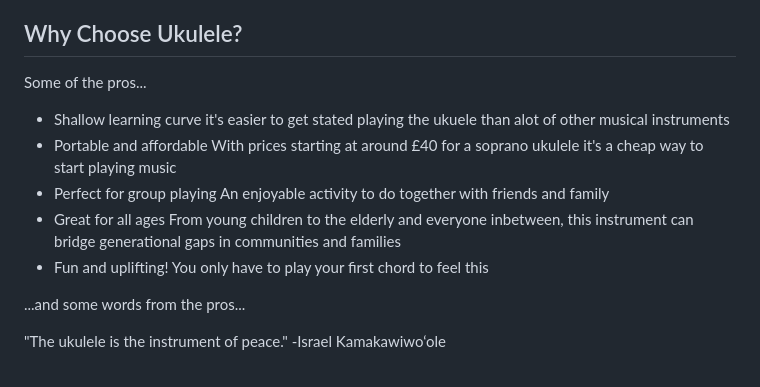
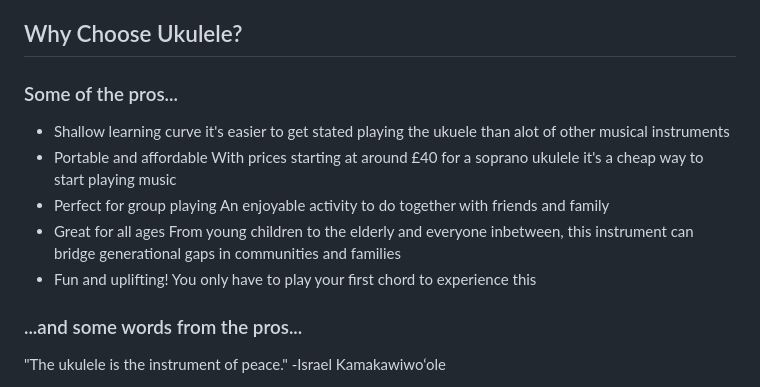
Before and after one commit to chobbledotcom/uke-group-north, a Markdown page: pages/home.md, the part around the change. Rendered like a GitHub page.

Commit message:
Update pages/home.md (via Pages CMS)

```diff
--- a/pages/home.md
+++ b/pages/home.md
@@ -48,7 +48,7 @@ Being able to travel to your location within approximately 30 miles of Ramsbotto
 
 ## Why Choose Ukulele?
 
-Some of the pros...
+### Some of the pros...
 
 - Shallow learning curve
 it's easier to get stated playing the ukuele than alot of other musical instruments
@@ -59,9 +59,9 @@ An enjoyable activity to do together with friends and family
 - Great for all ages
 From young children to the elderly and everyone inbetween, this instrument can bridge generational gaps in communities and families
 - Fun and uplifting!
-You only have to play your first chord to feel this
+You only have to play your first chord to experience this
 
-...and some words from the pros...
+### ...and some words from the pros...
 
 "The ukulele is the instrument of peace."
 -Israel Kamakawiwo‘ole
```
